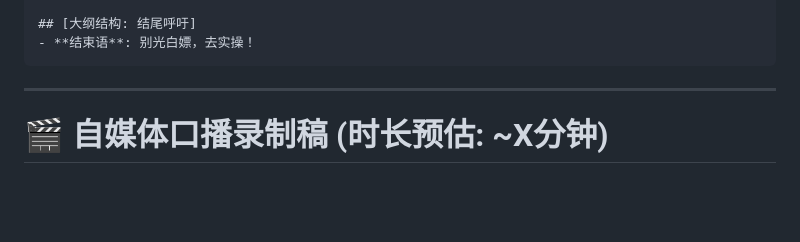
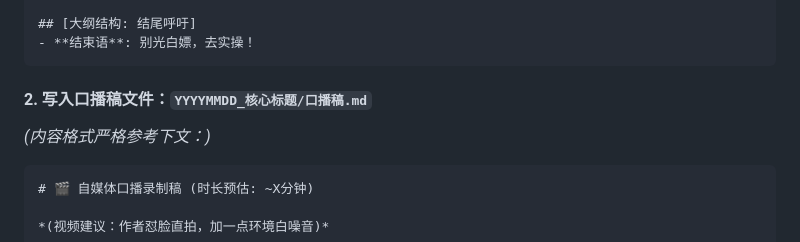
Before and after one commit to SuGarMT/Skills, a Markdown page: ppt-script/SKILL.md, the part around one of its changes. Rendered like a GitHub page; blank space fills up the shorter version.

````diff
--- a/ppt-script/SKILL.md
+++ b/ppt-script/SKILL.md
@@ -105,8 +108,11 @@ PPT 输出不能是一篇流水账，但**也并非所有页面都需要极度
 - **结束语**: 别光白嫖，去实操！
 ```
 
----
+#### 2. 写入口播稿文件：`YYYYMMDD_核心标题/口播稿.md`
 
+*(内容格式严格参考下文：)*
+
+```markdown
 # 🎬 自媒体口播录制稿 (时长预估: ~X分钟)
 
 *(视频建议：作者怼脸直拍，加一点环境白噪音)*
````
Also changed, not shown: other parts of ppt-script/SKILL.md (+13 -10 lines).
